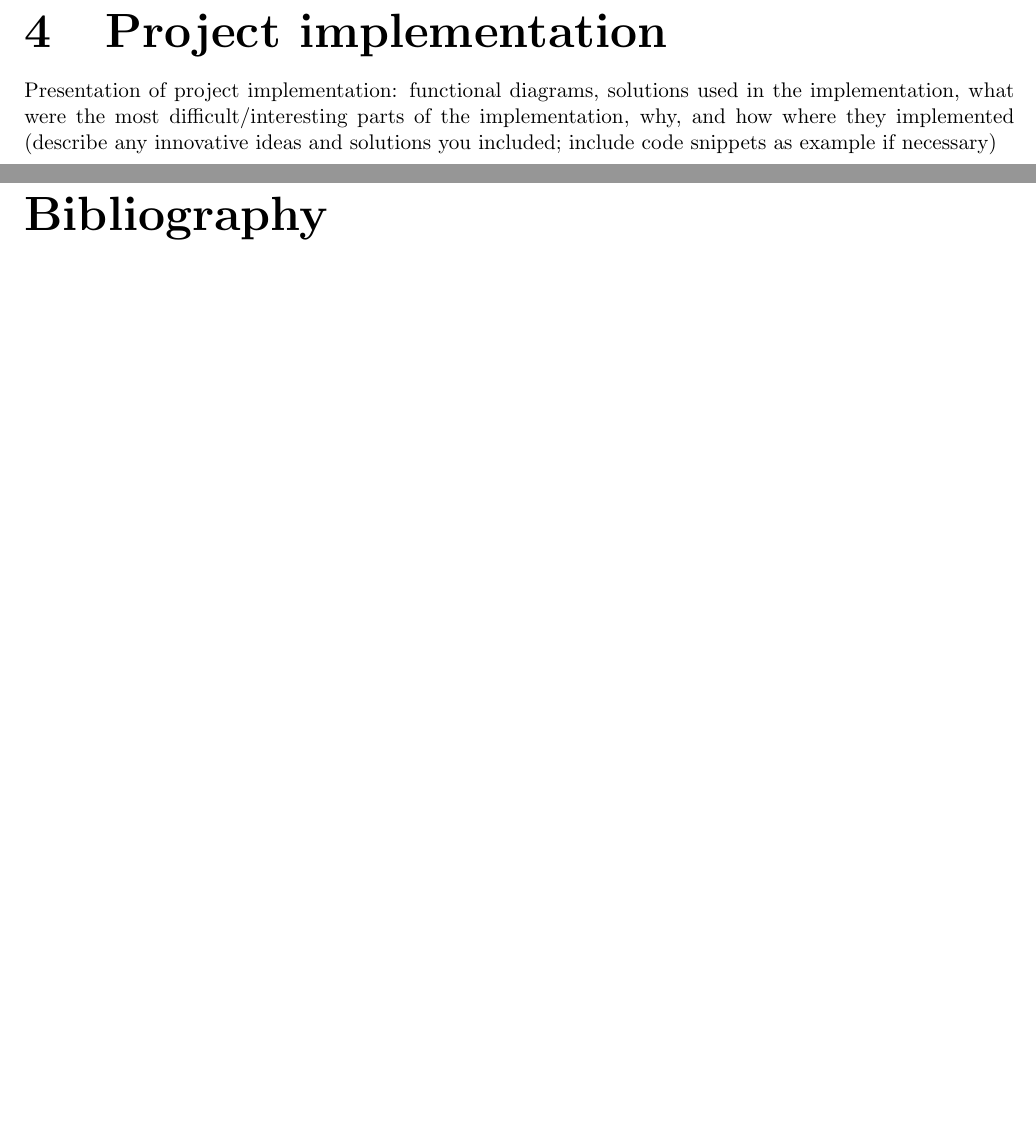
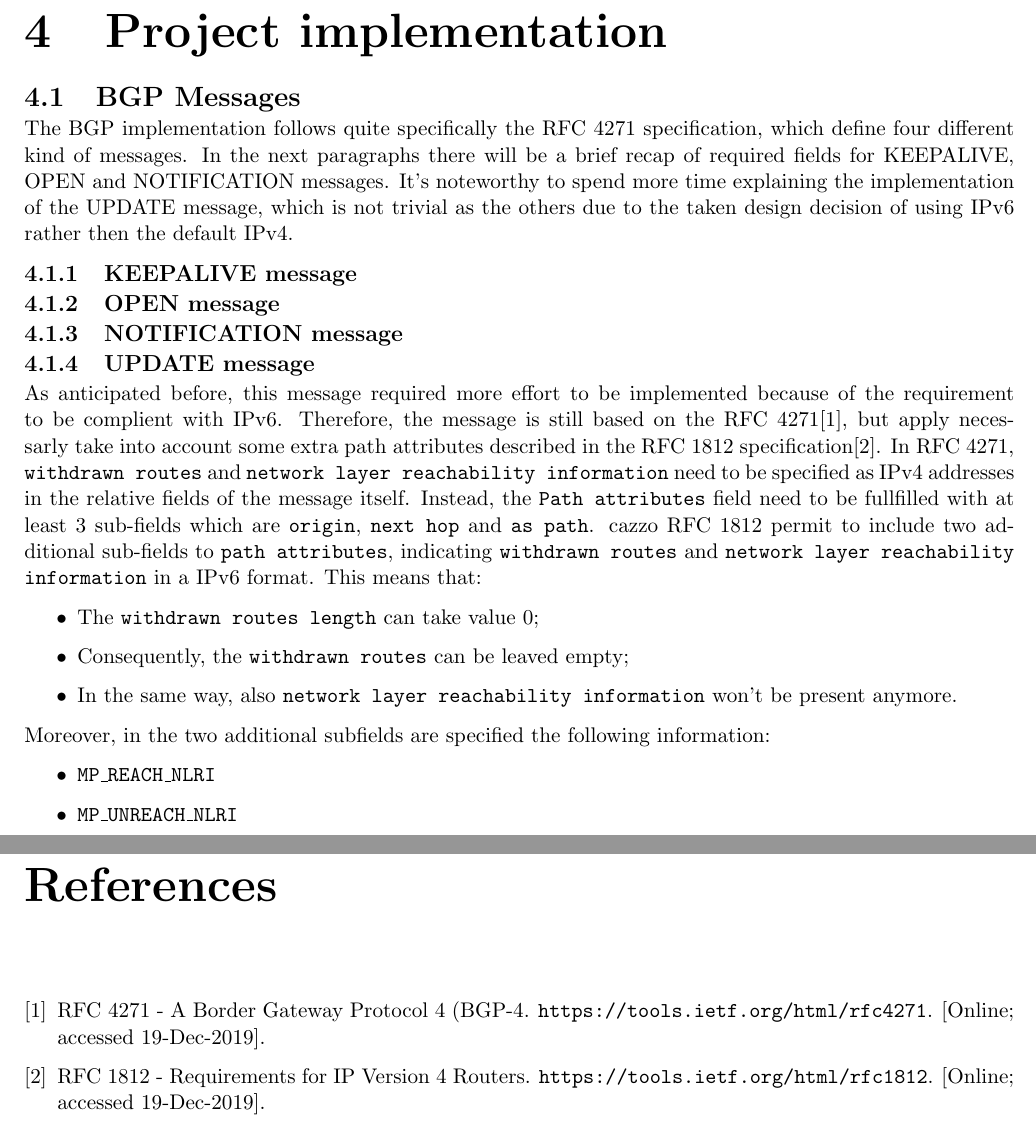
Before and after one commit to mirkoschicchi/Protocol-processing-and-security-project, a LaTeX document (doc/report.tex, which reads doc/4_projImpl.tex): two parts of pages 7 and 9 of 9, joined at a grey line, cut so that both start at the same text, the shorter picture padded with empty space. Compiled offline with pdfLaTeX.

Commit message:
doc BGP messages description

```diff
--- a/doc/4_projImpl.tex
+++ b/doc/4_projImpl.tex
@@ -1,2 +1,35 @@
 \chapter{Project implementation}
-Presentation of project implementation: functional diagrams, solutions used in the implementation, what were the most difficult/interesting parts of the implementation, why, and how where they implemented (describe any innovative ideas and solutions you included; include code snippets as example if necessary)
+%Presentation of project implementation: functional diagrams, solutions used in the implementation, what were the most difficult/interesting parts of the implementation, why, and how where they implemented (describe any innovative ideas and solutions you included; include code snippets as example if necessary)
+
+\section{BGP Messages}
+The BGP implementation follows quite specifically the RFC 4271 specification, which define four different kind of messages.
+In the next paragraphs there will be a brief recap of required fields for KEEPALIVE, OPEN and NOTIFICATION messages. It's noteworthy to spend more time explaining the implementation of the UPDATE message, which is not trivial as the others due to the taken design decision of using IPv6 rather then the default IPv4.
+
+
+\subsection{KEEPALIVE message}
+
+
+
+\subsection{OPEN message}
+
+
+
+\subsection{NOTIFICATION message}
+
+
+\subsection{UPDATE message}
+As anticipated before, this message required more effort to be implemented because of the requirement to be complient with IPv6. Therefore, the message is still based on the RFC 4271\cite{rfc4271}, but apply necessarly take into account some extra path attributes described in the RFC 1812 specification\cite{rfc1812}.
+In RFC 4271, \texttt{withdrawn routes} and \texttt{network layer reachability information} need to be specified as IPv4 addresses in the relative fields of the message itself. Instead, the \texttt{Path attributes} field need to be fullfilled with at least 3 sub-fields which are \texttt{origin}, \texttt{next hop} and \texttt{as path}.
+cazzo
+RFC 1812 permit to include two additional sub-fields to \texttt{path attributes}, indicating \texttt{withdrawn routes} and \texttt{network layer reachability information} in a IPv6 format.
+This means that:
+\begin{itemize}
+    \item The \texttt{withdrawn routes length} can take value 0;
+    \item Consequently, the \texttt{withdrawn routes} can be leaved empty;
+    \item In the same way, also \texttt{network layer reachability information} won't be present anymore.
+\end{itemize}
+Moreover, in the two additional subfields are specified the following information:
+\begin{itemize}
+    \item \texttt{MP\_REACH\_NLRI}
+    \item \texttt{MP\_UNREACH\_NLRI}
+\end{itemize}
```
Also changed, not shown: doc/2_projPlan.tex (+1 -1 lines), doc/biblio.bib (+11 -0 lines), doc/report.tex (+1 -1 lines).
